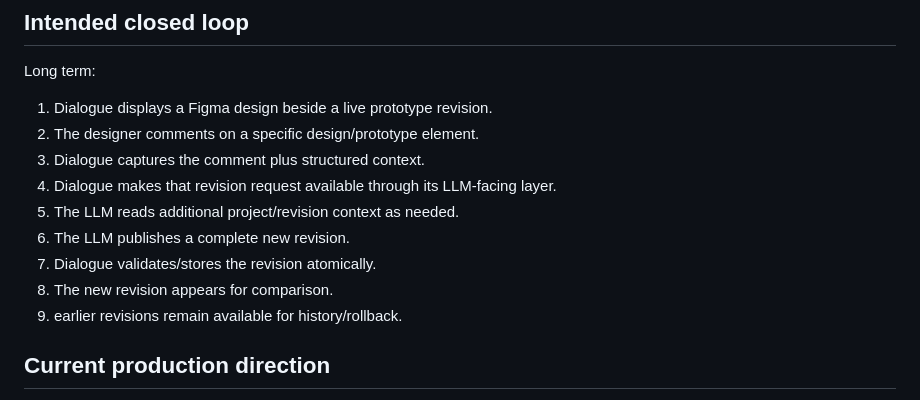
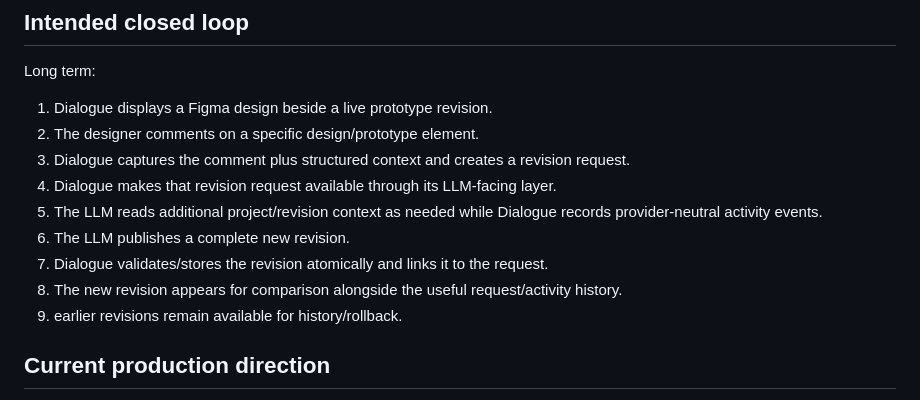
Before and after one commit to mattatgit/dialogue, a Markdown page: docs/ARCHITECTURE.md, the part around one of its changes. Drawn GitHub-style.

```diff
--- a/docs/ARCHITECTURE.md
+++ b/docs/ARCHITECTURE.md
@@ -192,12 +237,12 @@ Long term:
 
 1. Dialogue displays a Figma design beside a live prototype revision.
 2. The designer comments on a specific design/prototype element.
-3. Dialogue captures the comment plus structured context.
+3. Dialogue captures the comment plus structured context and creates a revision request.
 4. Dialogue makes that revision request available through its LLM-facing layer.
-5. The LLM reads additional project/revision context as needed.
+5. The LLM reads additional project/revision context as needed while Dialogue records provider-neutral activity events.
 6. The LLM publishes a complete new revision.
-7. Dialogue validates/stores the revision atomically.
-8. The new revision appears for comparison.
+7. Dialogue validates/stores the revision atomically and links it to the request.
+8. The new revision appears for comparison alongside the useful request/activity history.
 9. earlier revisions remain available for history/rollback.
 
 ## Current production direction
```
Also changed, not shown: other parts of docs/ARCHITECTURE.md (+45 -0 lines).
